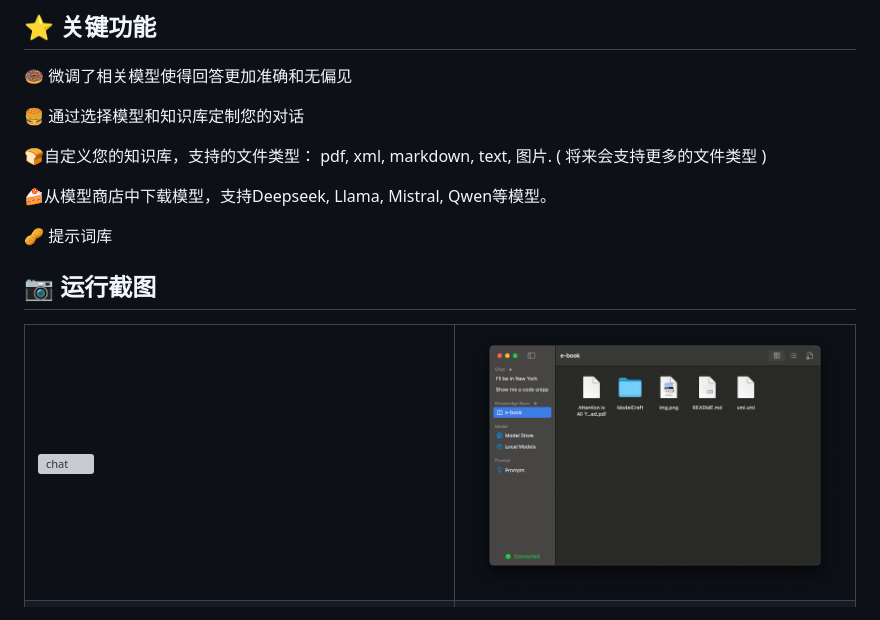
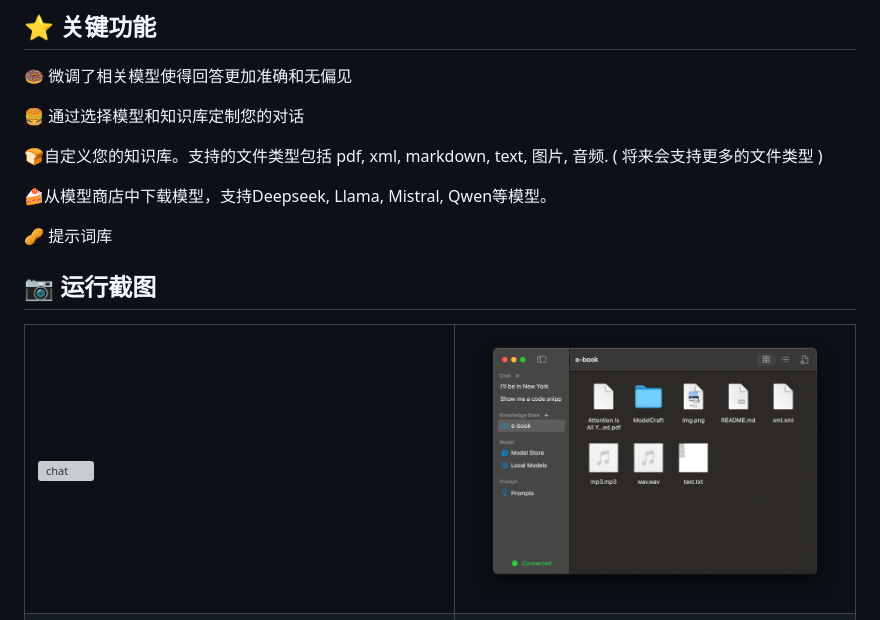
Before and after one commit to zhang-hongshen/ModelCraft, a Markdown page: README_zh-CN.md, the part around the change. Rendered like a GitHub page; pictures changed too: assets/knowledge_base_dark.png; grey boxes are pictures that could not be loaded.

```diff
--- a/README_zh-CN.md
+++ b/README_zh-CN.md
@@ -33,7 +33,7 @@ ModelCraft是一个原生的macOS RAG应用，提供了在本地使用大模型
 
 🍔 通过选择模型和知识库定制您的对话
 
-🍞自定义您的知识库，支持的文件类型： pdf, xml, markdown, text, 图片. ( 将来会支持更多的文件类型 )
+🍞自定义您的知识库。支持的文件类型包括 pdf, xml, markdown, text, 图片, 音频. ( 将来会支持更多的文件类型 )
 
 🍰从模型商店中下载模型，支持Deepseek, Llama, Mistral, Qwen等模型。
 
```
Also changed, not shown: README.md (+1 -1 lines), assets/knowledge_base_light.png, 6 other files.
